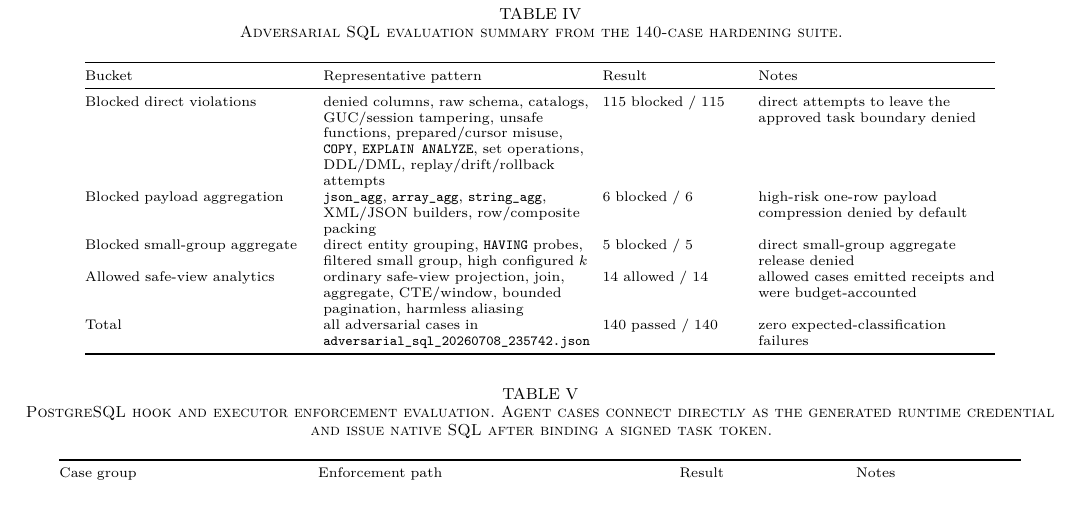
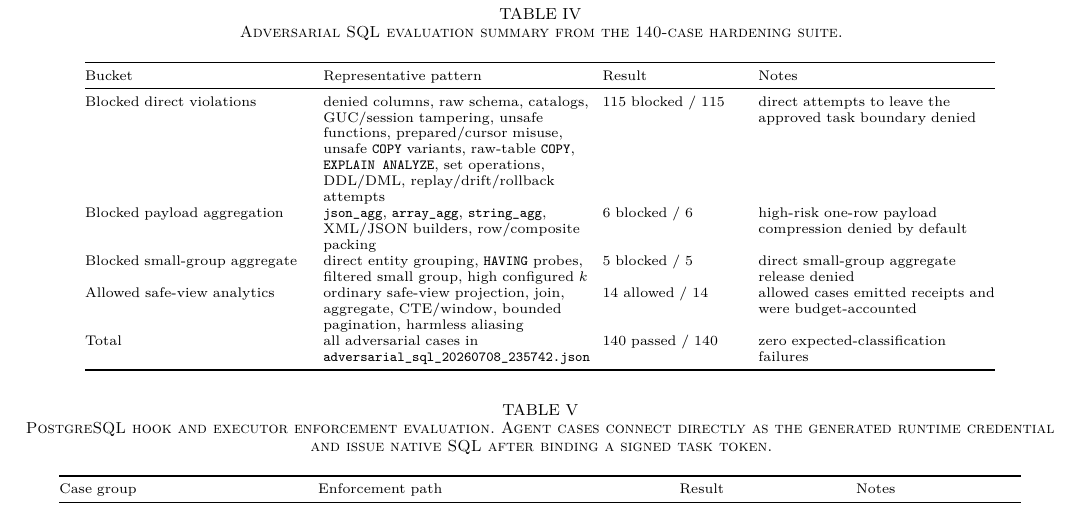
Before and after one commit to SessionBound/sessionbound, a LaTeX paper (paper/tdsc/sessionbound-tdsc.tex): part of page 11 of 14, cut so that both start at the same text. Compiled offline with pdfLaTeX; a missing font is replaced by an installed copy or a similar font; a LaTeX package or settings file that is missing is left out.

Commit message:
Done. I made the consistency-only Table IV change in [sessionbound-tdsc.tex (line 1493)](/home/wmm/taskbound/paper/tdsc/sessionbound-tdsc.tex:1493): COPY is now unsafe COPY variants, raw-table COPY.

```diff
--- a/paper/tdsc/sessionbound-tdsc.tex
+++ b/paper/tdsc/sessionbound-tdsc.tex
@@ -1490,7 +1490,7 @@ policy.
 \toprule
 Bucket & Representative pattern & Result & Notes \\
 \midrule
-Blocked direct violations & denied columns, raw schema, catalogs, GUC/session tampering, unsafe functions, prepared/cursor misuse, \texttt{COPY}, \texttt{EXPLAIN ANALYZE}, set operations, DDL/DML, replay/drift/rollback attempts & 115 blocked / 115 & direct attempts to leave the approved task boundary denied \\
+Blocked direct violations & denied columns, raw schema, catalogs, GUC/session tampering, unsafe functions, prepared/cursor misuse, unsafe \texttt{COPY} variants, raw-table \texttt{COPY}, \texttt{EXPLAIN ANALYZE}, set operations, DDL/DML, replay/drift/rollback attempts & 115 blocked / 115 & direct attempts to leave the approved task boundary denied \\
 Blocked payload aggregation & \texttt{json\_agg}, \texttt{array\_agg}, \texttt{string\_agg}, XML/JSON builders, row/composite packing & 6 blocked / 6 & high-risk one-row payload compression denied by default \\
 Blocked small-group aggregate & direct entity grouping, \texttt{HAVING} probes, filtered small group, high configured \(k\) & 5 blocked / 5 & direct small-group aggregate release denied \\
 Allowed safe-view analytics & ordinary safe-view projection, join, aggregate, CTE/window, bounded pagination, harmless aliasing & 14 allowed / 14 & allowed cases emitted receipts and were budget-accounted \\
```
Also changed, not shown: paper/tdsc/sessionbound-tdsc.pdf.
